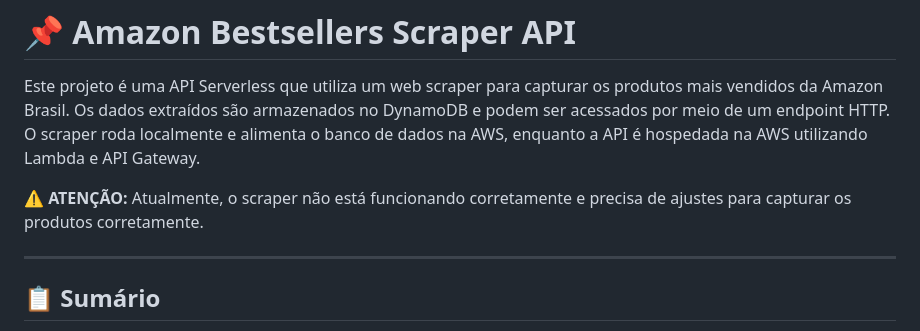
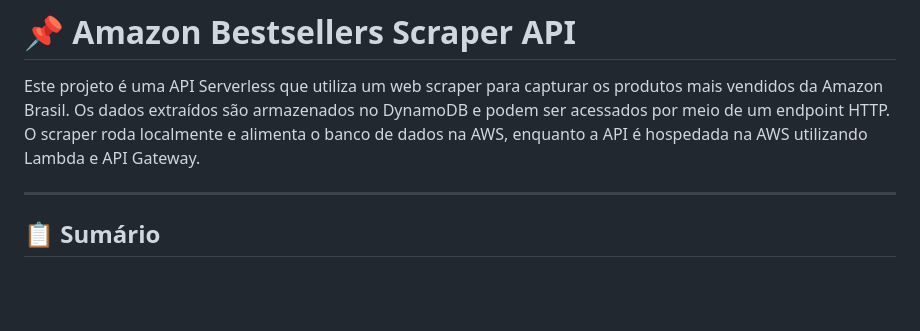
Before and after one commit to saracristinas/bestsellers-scraper, a Markdown page: README.md, the part around the change. Drawn GitHub-style; blank space fills up the shorter version.

```diff
--- a/README.md
+++ b/README.md
@@ -1,8 +1,6 @@
 # 📌 Amazon Bestsellers Scraper API
 
 Este projeto é uma API Serverless que utiliza um web scraper para capturar os produtos mais vendidos da Amazon Brasil. Os dados extraídos são armazenados no DynamoDB e podem ser acessados por meio de um endpoint HTTP. O scraper roda localmente e alimenta o banco de dados na AWS, enquanto a API é hospedada na AWS utilizando Lambda e API Gateway.
-
-⚠️ **ATENÇÃO:** Atualmente, o scraper não está funcionando corretamente e precisa de ajustes para capturar os produtos corretamente.
 
 ---
 
```
